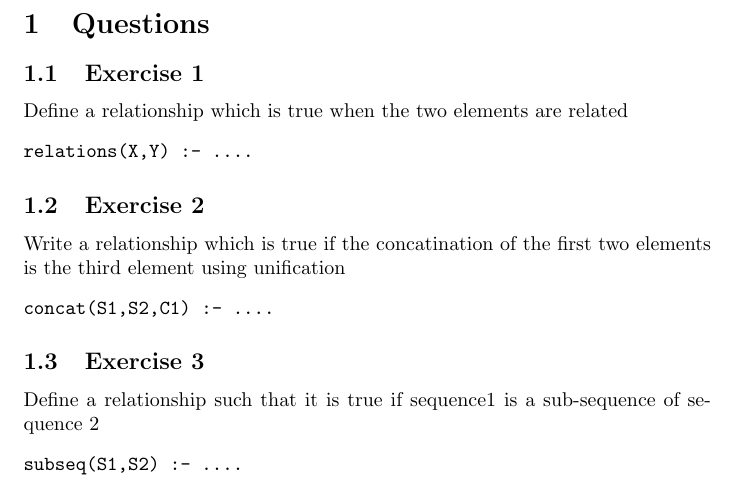
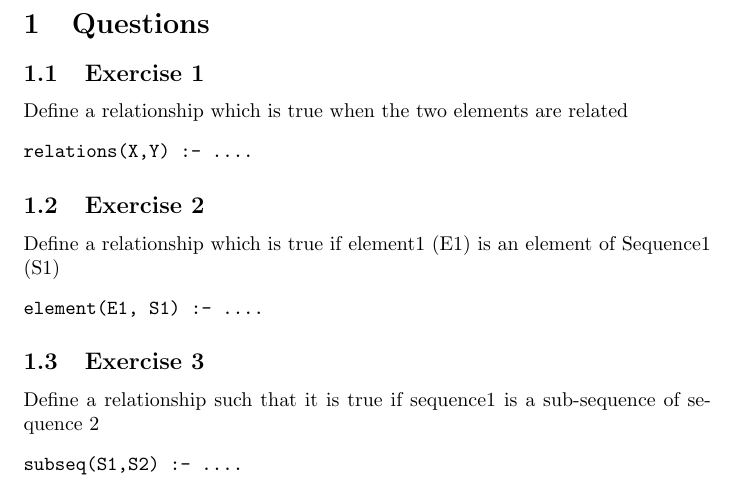
Before and after one commit to jb567/comp304-tutorials, a LaTeX document (ex6/ex6.tex): part of the page, cut so that both start at the same text. Compiled offline with pdfLaTeX.

Commit message:
Fix ambiguity

```diff
--- a/ex6/ex6.tex
+++ b/ex6/ex6.tex
@@ -13,10 +13,10 @@ relations(X,Y) :- ....
 
 \subsection{Exercise 2}
 
-Write a relationship which is true if the concatination of the first two
-elements is the third element using unification
+Define a relationship which is true if element1 (E1) is an element of Sequence1
+(S1)
 \begin{verbatim}
-concat(S1,S2,C1) :- ....
+element(E1, S1) :- ....
 \end{verbatim}
 
 \subsection{Exercise 3}
```
Also changed, not shown: ex6/ex6.pdf.
